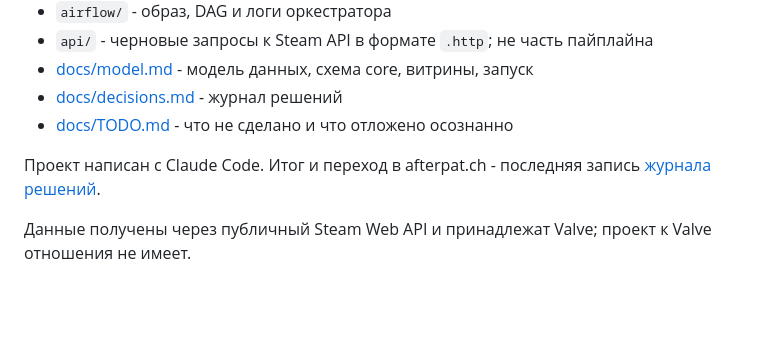
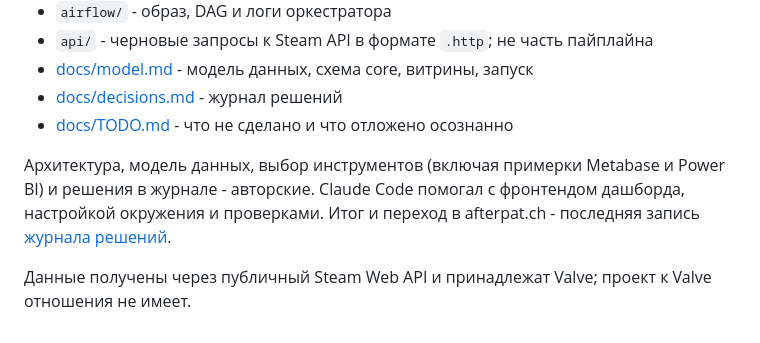
Before and after one commit to lebedev-ay/steam-health, a Markdown page: README.md, the part around the change. Rendered like a GitHub page; blank space fills up the shorter version.

Commit message:
README: чья работа и с чем помогал Claude Code

```diff
--- a/README.md
+++ b/README.md
@@ -94,6 +94,6 @@ DAG `steam_daily` в 03:00 UTC обходит все игры, которые у
 - [docs/decisions.md](docs/decisions.md) - журнал решений
 - [docs/TODO.md](docs/TODO.md) - что не сделано и что отложено осознанно
 
-Проект написан с Claude Code. Итог и переход в afterpat.ch - последняя запись [журнала решений](docs/decisions.md).
+Архитектура, модель данных, выбор инструментов (включая примерки Metabase и Power BI) и решения в журнале - авторские. Claude Code помогал с фронтендом дашборда, настройкой окружения и проверками. Итог и переход в afterpat.ch - последняя запись [журнала решений](docs/decisions.md).
 
 Данные получены через публичный Steam Web API и принадлежат Valve; проект к Valve отношения не имеет.
```
